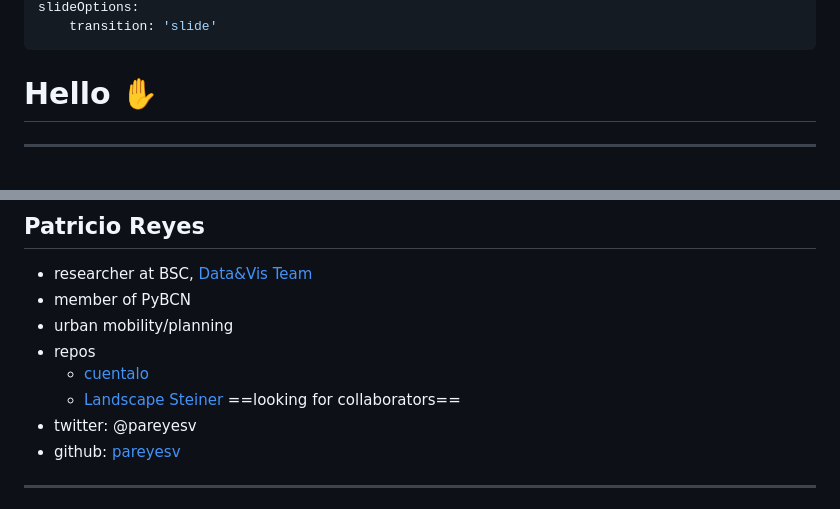
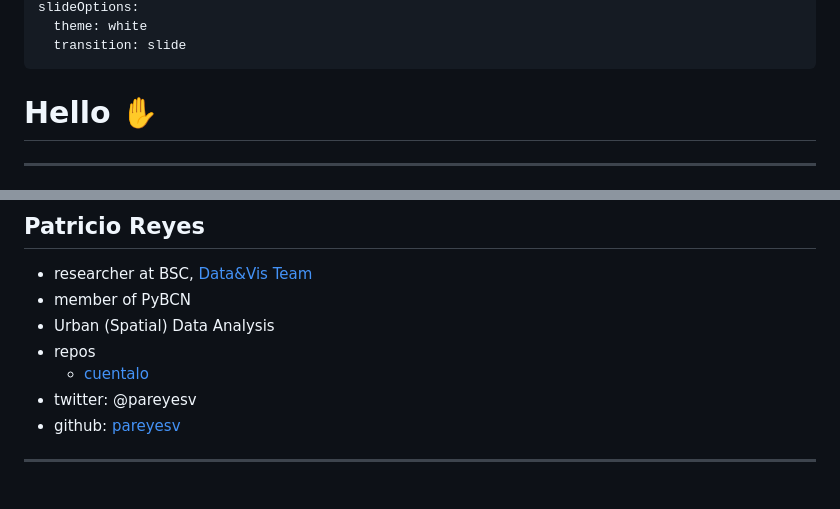
Before and after one commit to pareyesv/rs, a Markdown page: notes-slides.md, 2 parts joined by grey strips. Rendered like a GitHub page.

```diff
--- a/notes-slides.md
+++ b/notes-slides.md
@@ -7,5 +7,6 @@ date: 2021-11-05
 slideOptions:
-    transition: 'slide'
+  theme: white
+  transition: slide
 ---
 
 # Hello :hand:
@@ -27,10 +28,9 @@ slideOptions:
 
 - researcher at BSC, [Data&Vis Team](http://bsc.es/viz/)
 - member of PyBCN
-- urban mobility/planning
+- Urban (Spatial) Data Analysis
 - repos
     - [cuentalo](https://github.com/BSCCNS/cuentalo-dataset)
-    - [Landscape Steiner](https://github.com/pareyesv/landscape_steiner) ==looking for collaborators==
 - twitter: @pareyesv
 - github: [pareyesv](https://github.com/pareyesv)
 
```
Also changed, not shown: other parts of notes-slides.md (+43 -15 lines).
